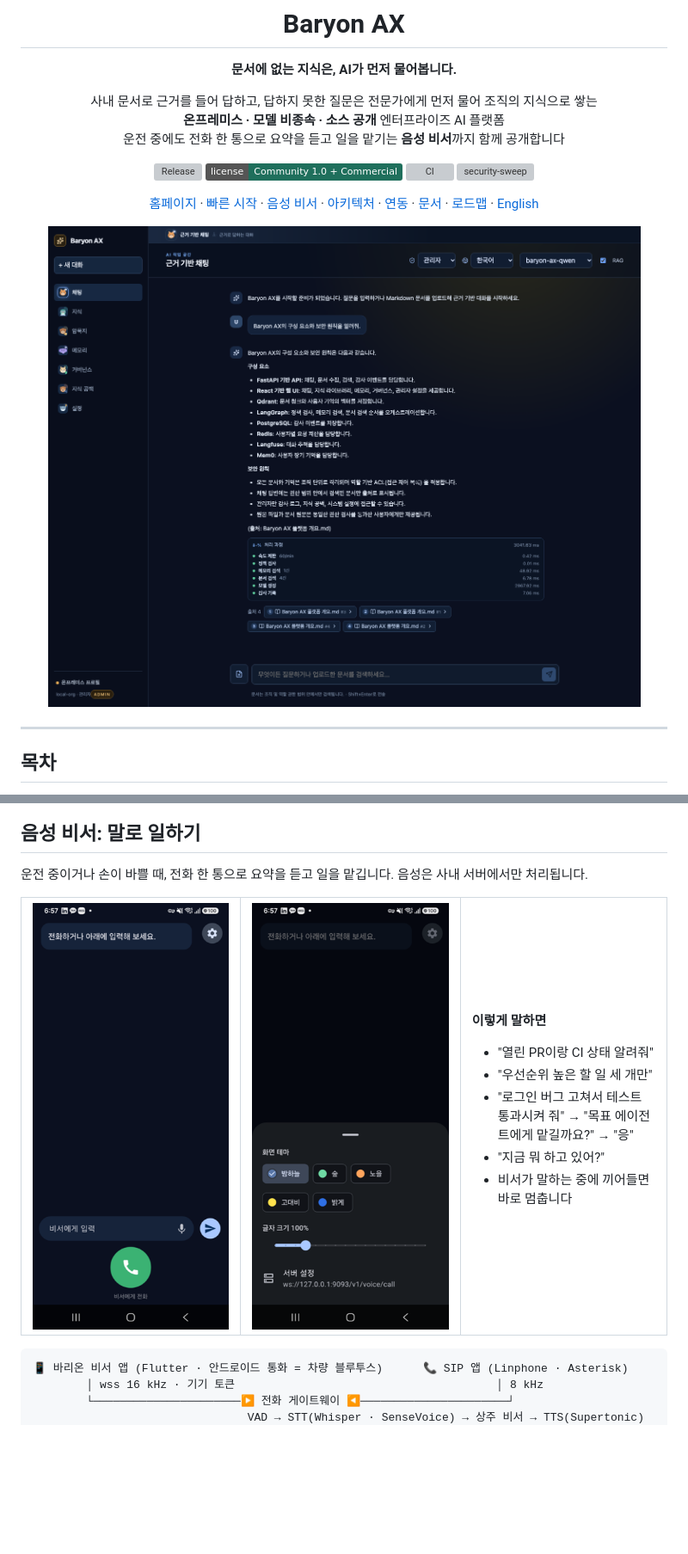
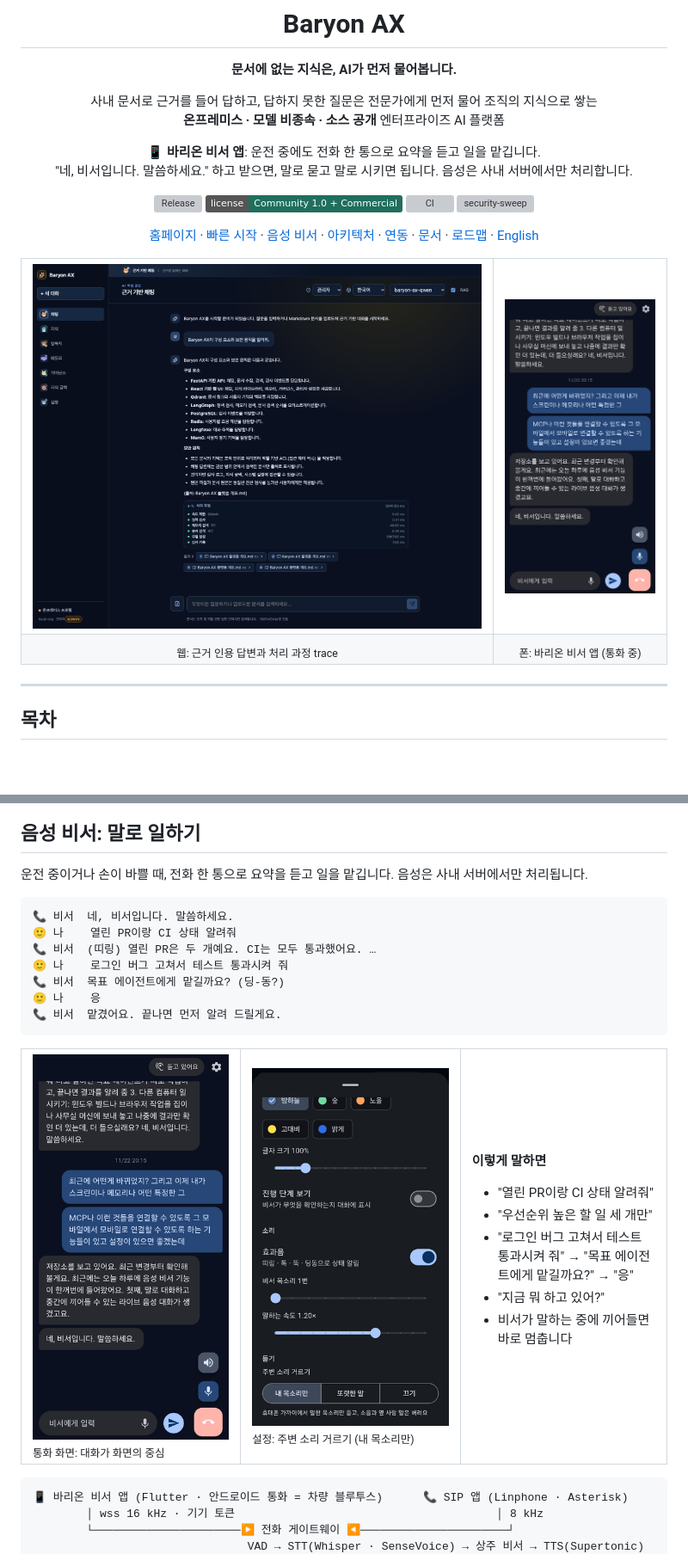
Before and after one commit to baryonlabs/baryon-ax, a Markdown page: README.md, 2 parts joined by grey strips. Shown at 86% size. GitHub-like rendering; pictures changed too: docs/images/voice-app/chat.png (added), docs/images/voice-app/home.png (deleted), docs/images/voice-app/settings.png; badges without logos; blank space fills up the shorter version; grey boxes are pictures that could not be loaded.

Commit message:
docs(readme): phone app in the hero, the secretary's first line, new app screenshots (#94)
Co-authored-by: Claude Opus 5.5 <noreply@anthropic.com>

````diff
--- a/README.md
+++ b/README.md
@@ -7,8 +7,10 @@
 **문서에 없는 지식은, AI가 먼저 물어봅니다.**
 
 사내 문서로 근거를 들어 답하고, 답하지 못한 질문은 전문가에게 먼저 물어 조직의 지식으로 쌓는<br>
-**온프레미스 · 모델 비종속 · 소스 공개** 엔터프라이즈 AI 플랫폼<br>
-운전 중에도 전화 한 통으로 요약을 듣고 일을 맡기는 **음성 비서**까지 함께 공개합니다
+**온프레미스 · 모델 비종속 · 소스 공개** 엔터프라이즈 AI 플랫폼
+
+📱 **바리온 비서 앱**: 운전 중에도 전화 한 통으로 요약을 듣고 일을 맡깁니다.<br>
+"네, 비서입니다. 말씀하세요." 하고 받으면, 말로 묻고 말로 시키면 됩니다. 음성은 사내 서버에서만 처리합니다.
 
 [![Release](https://img.shields.io/github/v/release/baryonlabs/baryon-ax?label=release&color=1f6f5c)](https://github.com/baryonlabs/baryon-ax/releases/latest)
 [![License: Community 1.0](https://img.shields.io/badge/license-Community%201.0%20%2B%20Commercial-1f6f5c)](docs/licensing.md)
@@ -19,7 +21,16 @@
 
 </div>
 
-<p align="center"><a href="docs/screenshots.md"><img src="docs/images/gallery/01-chat.png" width="820" alt="Baryon AX 근거 기반 채팅: 답변 아래 출처·청크 인용과 처리 과정 trace"></a></p>
+<table align="center">
+<tr>
+<td valign="top"><a href="docs/screenshots.md"><img src="docs/images/gallery/01-chat.png" width="600" alt="Baryon AX 근거 기반 채팅: 답변 아래 출처·청크 인용과 처리 과정 trace"></a></td>
+<td valign="top"><a href="#voice-secretary"><img src="docs/images/voice-app/chat.png" width="200" alt="바리온 비서 앱: 통화하며 나눈 대화, 스피커·마이크·통화 버튼"></a></td>
+</tr>
+<tr>
+<td align="center"><sub>웹: 근거 인용 답변과 처리 과정 trace</sub></td>
+<td align="center"><sub>폰: 바리온 비서 앱 (통화 중)</sub></td>
+</tr>
+</table>
 
 ---
 
@@ -222,10 +234,20 @@ curl -s http://localhost:8000/health             # 버전과 연결 상태 확
 
 운전 중이거나 손이 바쁠 때, 전화 한 통으로 요약을 듣고 일을 맡깁니다. 음성은 사내 서버에서만 처리됩니다.
 
+```text
+📞 비서  네, 비서입니다. 말씀하세요.
+🙂 나    열린 PR이랑 CI 상태 알려줘
+📞 비서  (띠링) 열린 PR은 두 개예요. CI는 모두 통과했어요. …
+🙂 나    로그인 버그 고쳐서 테스트 통과시켜 줘
+📞 비서  목표 에이전트에게 맡길까요? (딩-동?)
+🙂 나    응
+📞 비서  맡겼어요. 끝나면 먼저 알려 드릴게요.
+```
+
 <table>
 <tr>
-<td width="34%"><img src="docs/images/voice-app/home.png" alt="바리온 비서 앱: 진행 카드, 입력창, 통화 버튼"></td>
-<td width="34%"><img src="docs/images/voice-app/settings.png" alt="바리온 비서 앱 설정: 화면 테마, 글자 크기, 서버"></td>
+<td width="34%"><img src="docs/images/voice-app/chat.png" alt="바리온 비서 앱 통화 화면: 대화 내역, 상태 표시, 스피커·마이크·통화 버튼"><br><sub>통화 화면: 대화가 화면의 중심</sub></td>
+<td width="34%"><img src="docs/images/voice-app/settings.png" alt="바리온 비서 앱 설정: 테마, 글자 크기, 효과음, 목소리, 속도, 주변 소리 거르기"><br><sub>설정: 주변 소리 거르기 (내 목소리만)</sub></td>
 <td valign="top">
 
 **이렇게 말하면**
````
Also changed, not shown: other parts of README.md (+2 -1 lines).
